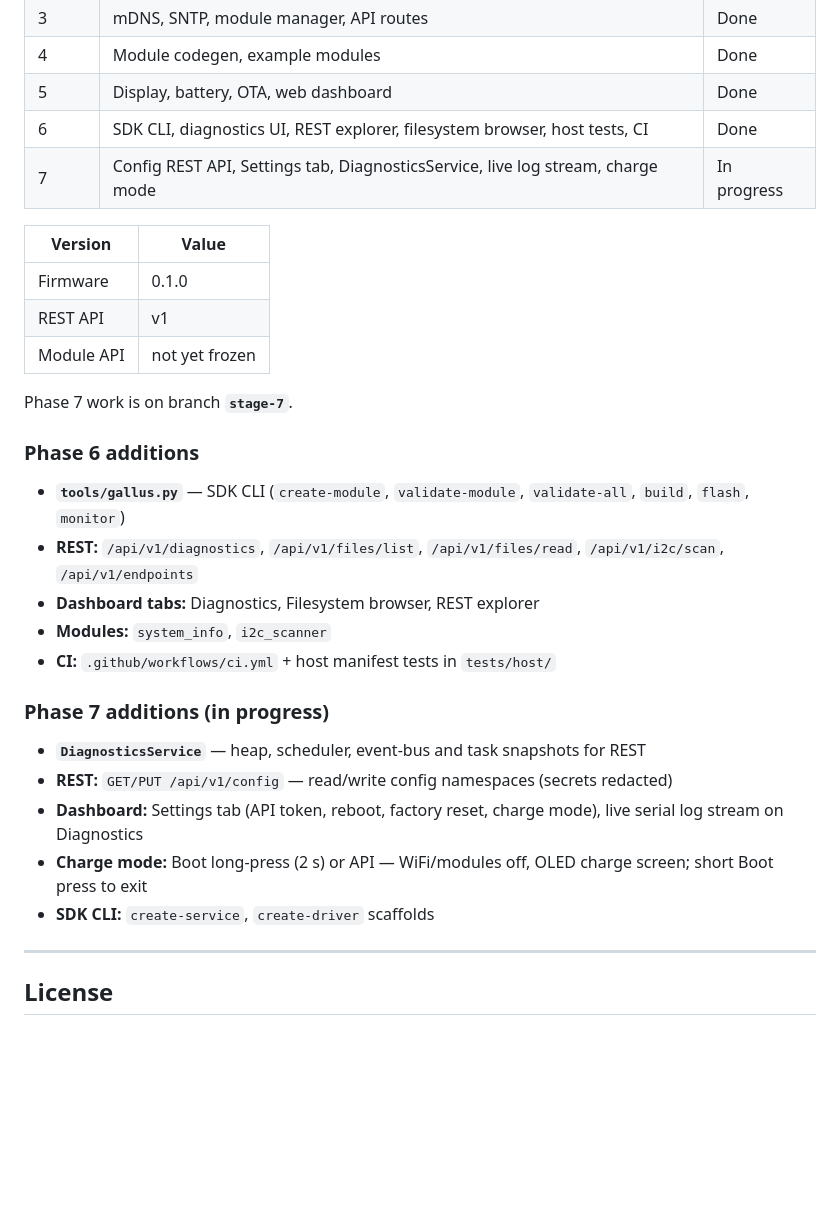
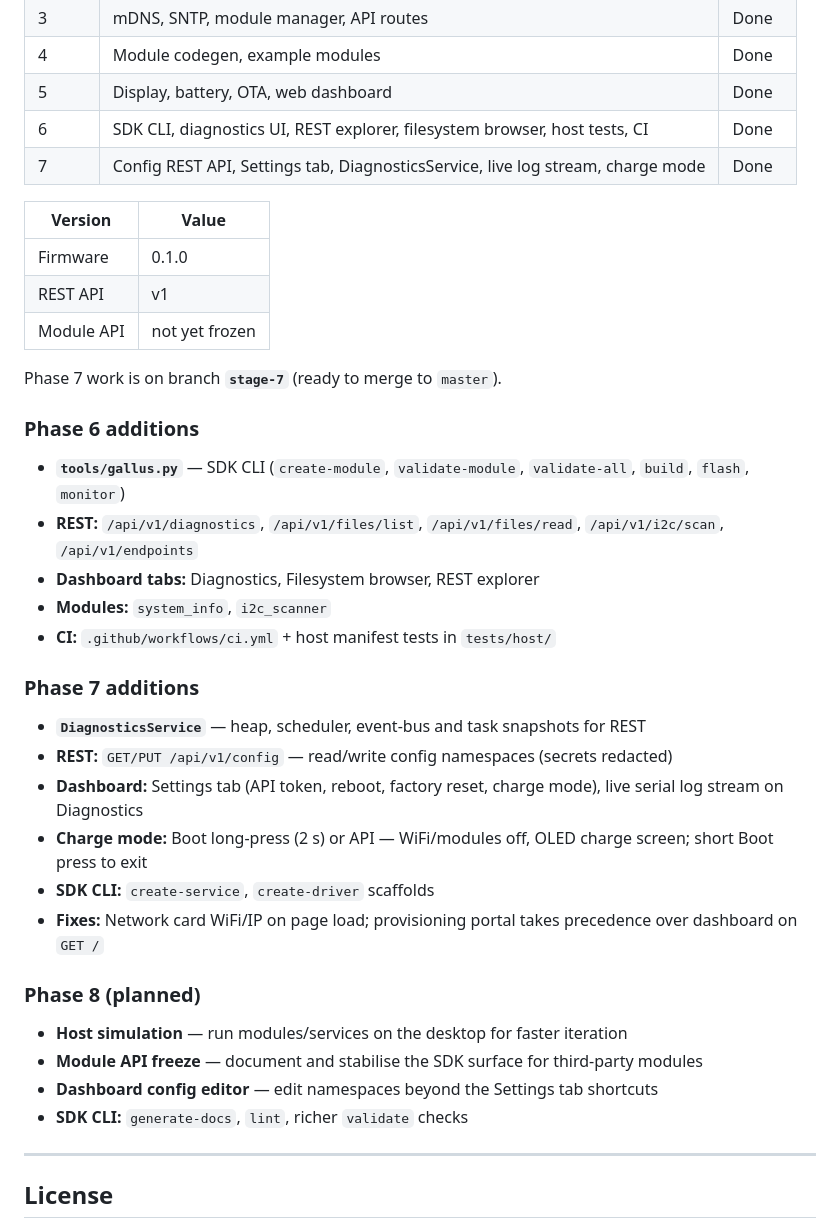
Before and after one commit to stokemctoke/GallusOS, a Markdown page: README.md, the part around one of its changes. GitHub-like rendering; blank space fills up the shorter version.

```diff
--- a/README.md
+++ b/README.md
@@ -297,7 +316,7 @@ tools/.venv/bin/python tools/gallus_image_gen.py \
 | 4 | Module codegen, example modules | Done |
 | 5 | Display, battery, OTA, web dashboard | Done |
 | 6 | SDK CLI, diagnostics UI, REST explorer, filesystem browser, host tests, CI | Done |
-| 7 | Config REST API, Settings tab, DiagnosticsService, live log stream, charge mode | In progress |
+| 7 | Config REST API, Settings tab, DiagnosticsService, live log stream, charge mode | Done |
 
 | Version | Value |
 |---|---|
@@ -305,7 +324,7 @@ tools/.venv/bin/python tools/gallus_image_gen.py \
 | REST API | v1 |
 | Module API | not yet frozen |
 
-Phase 7 work is on branch **`stage-7`**.
+Phase 7 work is on branch **`stage-7`** (ready to merge to `master`).
 
 ### Phase 6 additions
 
@@ -315,13 +334,21 @@ Phase 7 work is on branch **`stage-7`**.
 - **Modules:** `system_info`, `i2c_scanner`
 - **CI:** `.github/workflows/ci.yml` + host manifest tests in `tests/host/`
 
-### Phase 7 additions (in progress)
+### Phase 7 additions
 
 - **`DiagnosticsService`** — heap, scheduler, event-bus and task snapshots for REST
 - **REST:** `GET/PUT /api/v1/config` — read/write config namespaces (secrets redacted)
 - **Dashboard:** Settings tab (API token, reboot, factory reset, charge mode), live serial log stream on Diagnostics
 - **Charge mode:** Boot long-press (2 s) or API — WiFi/modules off, OLED charge screen; short Boot press to exit
 - **SDK CLI:** `create-service`, `create-driver` scaffolds
+- **Fixes:** Network card WiFi/IP on page load; provisioning portal takes precedence over dashboard on `GET /`
+
+### Phase 8 (planned)
+
+- **Host simulation** — run modules/services on the desktop for faster iteration
+- **Module API freeze** — document and stabilise the SDK surface for third-party modules
+- **Dashboard config editor** — edit namespaces beyond the Settings tab shortcuts
+- **SDK CLI:** `generate-docs`, `lint`, richer `validate` checks
 
 ---
 
```
Also changed, not shown: other parts of README.md (+23 -4 lines).
